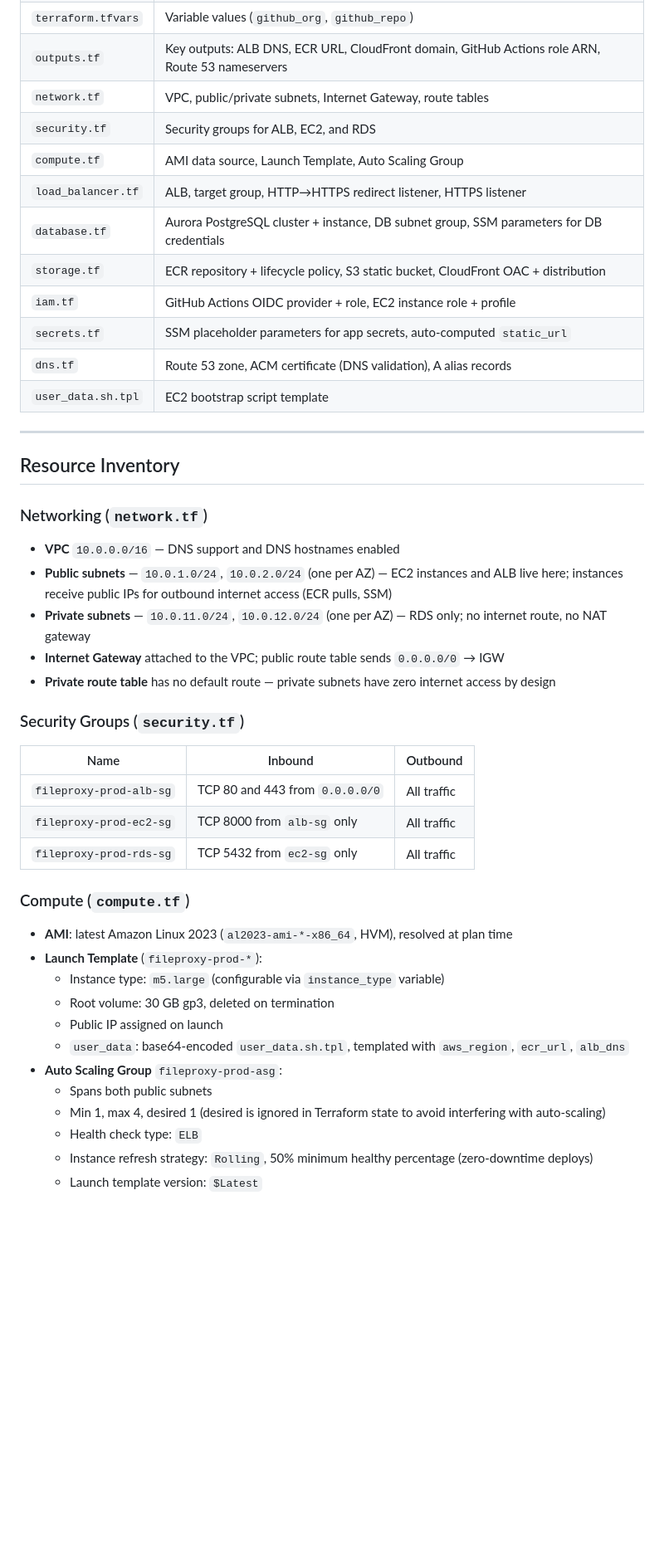
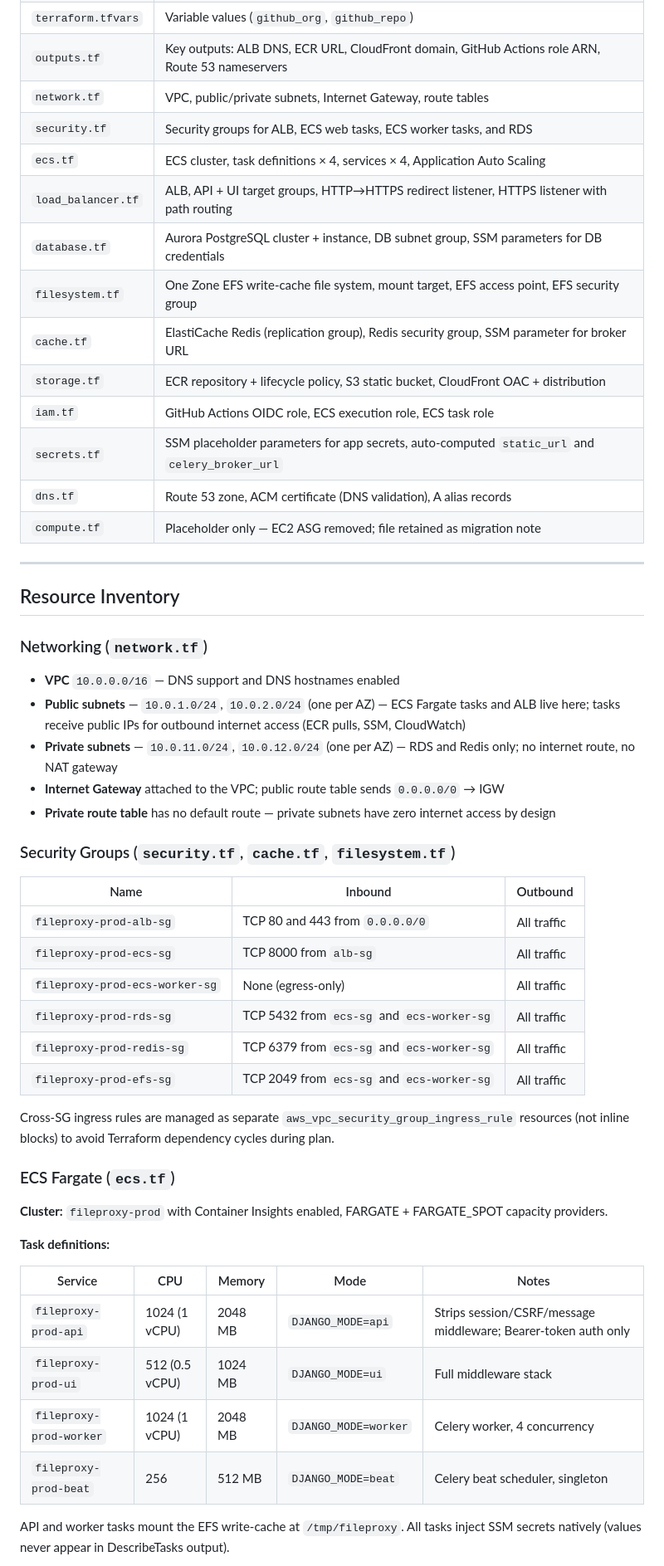
Before and after one commit to JaminB/FileProxy, a Markdown page: terraform/README.md, the part around one of its changes. Shown at 83% size. GitHub-like rendering; blank space fills up the shorter version.

```diff
--- a/terraform/README.md
+++ b/terraform/README.md
@@ -28,15 +28,17 @@ Before running `terraform apply` for the first time:
 | `terraform.tfvars` | Variable values (`github_org`, `github_repo`) |
 | `outputs.tf` | Key outputs: ALB DNS, ECR URL, CloudFront domain, GitHub Actions role ARN, Route 53 nameservers |
 | `network.tf` | VPC, public/private subnets, Internet Gateway, route tables |
-| `security.tf` | Security groups for ALB, EC2, and RDS |
-| `compute.tf` | AMI data source, Launch Template, Auto Scaling Group |
-| `load_balancer.tf` | ALB, target group, HTTP→HTTPS redirect listener, HTTPS listener |
+| `security.tf` | Security groups for ALB, ECS web tasks, ECS worker tasks, and RDS |
+| `ecs.tf` | ECS cluster, task definitions × 4, services × 4, Application Auto Scaling |
+| `load_balancer.tf` | ALB, API + UI target groups, HTTP→HTTPS redirect listener, HTTPS listener with path routing |
 | `database.tf` | Aurora PostgreSQL cluster + instance, DB subnet group, SSM parameters for DB credentials |
+| `filesystem.tf` | One Zone EFS write-cache file system, mount target, EFS access point, EFS security group |
+| `cache.tf` | ElastiCache Redis (replication group), Redis security group, SSM parameter for broker URL |
 | `storage.tf` | ECR repository + lifecycle policy, S3 static bucket, CloudFront OAC + distribution |
-| `iam.tf` | GitHub Actions OIDC provider + role, EC2 instance role + profile |
-| `secrets.tf` | SSM placeholder parameters for app secrets, auto-computed `static_url` |
+| `iam.tf` | GitHub Actions OIDC role, ECS execution role, ECS task role |
+| `secrets.tf` | SSM placeholder parameters for app secrets, auto-computed `static_url` and `celery_broker_url` |
 | `dns.tf` | Route 53 zone, ACM certificate (DNS validation), A alias records |
-| `user_data.sh.tpl` | EC2 bootstrap script template |
+| `compute.tf` | Placeholder only — EC2 ASG removed; file retained as migration note |
 
 ---
 
@@ -45,30 +47,36 @@ Before running `terraform apply` for the first time:
 ### Networking (`network.tf`)
 
 - **VPC** `10.0.0.0/16` — DNS support and DNS hostnames enabled
-- **Public subnets** — `10.0.1.0/24`, `10.0.2.0/24` (one per AZ) — EC2 instances and ALB live here; instances receive public IPs for outbound internet access (ECR pulls, SSM)
-- **Private subnets** — `10.0.11.0/24`, `10.0.12.0/24` (one per AZ) — RDS only; no internet route, no NAT gateway
+- **Public subnets** — `10.0.1.0/24`, `10.0.2.0/24` (one per AZ) — ECS Fargate tasks and ALB live here; tasks receive public IPs for outbound internet access (ECR pulls, SSM, CloudWatch)
+- **Private subnets** — `10.0.11.0/24`, `10.0.12.0/24` (one per AZ) — RDS and Redis only; no internet route, no NAT gateway
 - **Internet Gateway** attached to the VPC; public route table sends `0.0.0.0/0` → IGW
 - **Private route table** has no default route — private subnets have zero internet access by design
 
-### Security Groups (`security.tf`)
+### Security Groups (`security.tf`, `cache.tf`, `filesystem.tf`)
 
 | Name | Inbound | Outbound |
 |---|---|---|
 | `fileproxy-prod-alb-sg` | TCP 80 and 443 from `0.0.0.0/0` | All traffic |
-| `fileproxy-prod-ec2-sg` | TCP 8000 from `alb-sg` only | All traffic |
-| `fileproxy-prod-rds-sg` | TCP 5432 from `ec2-sg` only | All traffic |
+| `fileproxy-prod-ecs-sg` | TCP 8000 from `alb-sg` | All traffic |
+| `fileproxy-prod-ecs-worker-sg` | None (egress-only) | All traffic |
+| `fileproxy-prod-rds-sg` | TCP 5432 from `ecs-sg` and `ecs-worker-sg` | All traffic |
+| `fileproxy-prod-redis-sg` | TCP 6379 from `ecs-sg` and `ecs-worker-sg` | All traffic |
+| `fileproxy-prod-efs-sg` | TCP 2049 from `ecs-sg` and `ecs-worker-sg` | All traffic |
 
-### Compute (`compute.tf`)
+Cross-SG ingress rules are managed as separate `aws_vpc_security_group_ingress_rule` resources (not inline blocks) to avoid Terraform dependency cycles during plan.
 
-- **AMI**: latest Amazon Linux 2023 (`al2023-ami-*-x86_64`, HVM), resolved at plan time
-- **Launch Template** (`fileproxy-prod-*`):
-  - Instance type: `m5.large` (configurable via `instance_type` variable)
-  - Root volume: 30 GB gp3, deleted on termination
-  - Public IP assigned on launch
-  - `user_data`: base64-encoded `user_data.sh.tpl`, templated with `aws_region`, `ecr_url`, `alb_dns`
-- **Auto Scaling Group** `fileproxy-prod-asg`:
-  - Spans both public subnets
-  - Min 1, max 4, desired 1 (desired is ignored in Terraform state to avoid interfering with auto-scaling)
-  - Health check type: `ELB`
-  - Instance refresh strategy: `Rolling`, 50% minimum healthy percentage (zero-downtime deploys)
-  - Launch template version: `$Latest`
+### ECS Fargate (`ecs.tf`)
+
+**Cluster:** `fileproxy-prod` with Container Insights enabled, FARGATE + FARGATE_SPOT capacity providers.
+
+**Task definitions:**
+
+| Service | CPU | Memory | Mode | Notes |
+|---|---|---|---|---|
+| `fileproxy-prod-api` | 1024 (1 vCPU) | 2048 MB | `DJANGO_MODE=api` | Strips session/CSRF/message middleware; Bearer-token auth only |
+| `fileproxy-prod-ui` | 512 (0.5 vCPU) | 1024 MB | `DJANGO_MODE=ui` | Full middleware stack |
+| `fileproxy-prod-worker` | 1024 (1 vCPU) | 2048 MB | `DJANGO_MODE=worker` | Celery worker, 4 concurrency |
+| `fileproxy-prod-beat` | 256 | 512 MB | `DJANGO_MODE=beat` | Celery beat scheduler, singleton |
+
+API and worker tasks mount the EFS write-cache at `/tmp/fileproxy`. All tasks inject SSM secrets natively (values never appear in DescribeTasks output).
+
```
Also changed, not shown: other parts of terraform/README.md (+141 -133 lines).
